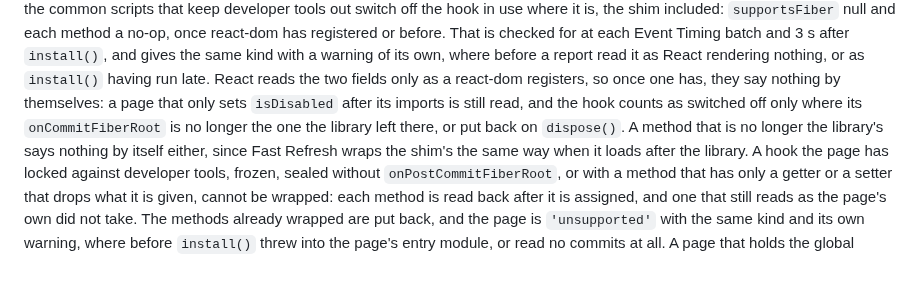
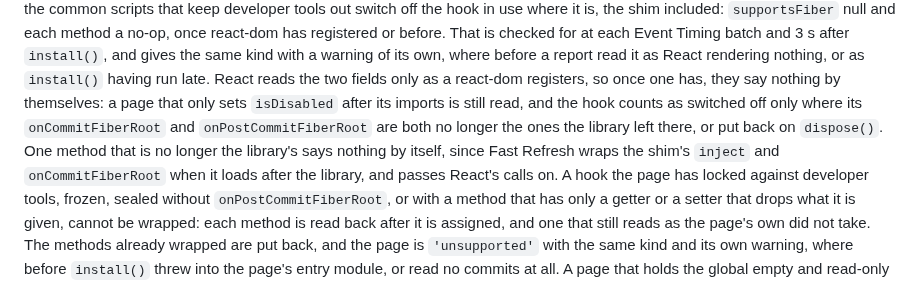
Before and after one commit to adityareddy-dev/react-inp-blame, a Markdown page: docs/interaction-attribution-design.md, the part around the change. Rendered like a GitHub page.

Commit message:
The design doc says that once react-dom has registered, the hook counts as turned off only where onCommitFiberRoot and onPostCommitFiberRoot were both replaced, since Fast Refresh wraps only the first

```diff
--- a/docs/interaction-attribution-design.md
+++ b/docs/interaction-attribution-design.md
@@ -289,9 +289,10 @@ checked for at each Event Timing batch and 3 s after `install()`, and gives the
 warning of its own, where before a report read it as React rendering nothing, or as `install()` having
 run late. React reads the two fields only as a react-dom registers, so once one has, they say nothing by
 themselves: a page that only sets `isDisabled` after its imports is still read, and the hook counts as
-switched off only where its `onCommitFiberRoot` is no longer the one the library left there, or put back
-on `dispose()`. A method that is no longer the library's says nothing by itself either, since Fast Refresh
-wraps the shim's the same way when it loads after the library. A hook the page has
+switched off only where its `onCommitFiberRoot` and `onPostCommitFiberRoot` are both no longer the ones
+the library left there, or put back on `dispose()`. One method that is no longer the library's says
+nothing by itself, since Fast Refresh wraps the shim's `inject` and `onCommitFiberRoot` when it loads
+after the library, and passes React's calls on. A hook the page has
 locked against developer tools, frozen, sealed without `onPostCommitFiberRoot`, or with a method that has
 only a getter or a setter that drops what it is given, cannot be wrapped: each method is read back after
 it is assigned, and one that still reads as the page's own did not take. The methods already wrapped are
```
